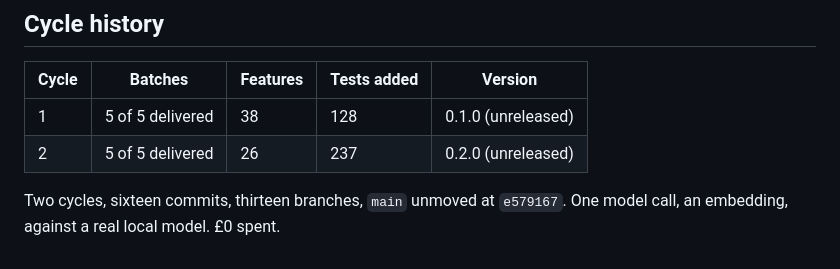
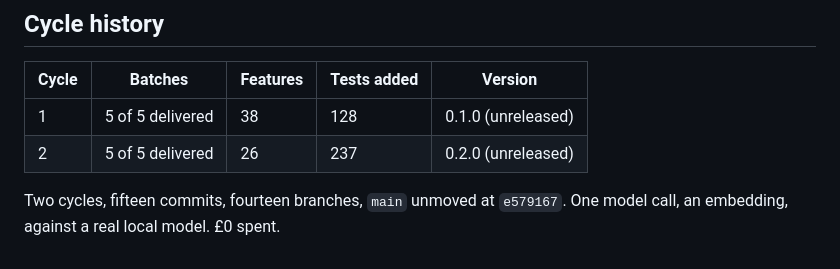
Before and after one commit to nebosa-company/justcode, a Markdown page: docs/perpetum/state.md, the part around the change. GitHub-like rendering.

```diff
--- a/docs/perpetum/state.md
+++ b/docs/perpetum/state.md
@@ -100,5 +100,5 @@ downloading one onto it is not the loop's decision. DeepSeek has no key.
 | 1 | 5 of 5 delivered | 38 | 128 | 0.1.0 (unreleased) |
 | 2 | 5 of 5 delivered | 26 | 237 | 0.2.0 (unreleased) |
 
-Two cycles, sixteen commits, thirteen branches, `main` unmoved at `e579167`.
+Two cycles, fifteen commits, fourteen branches, `main` unmoved at `e579167`.
 One model call, an embedding, against a real local model. £0 spent.
```
Also changed, not shown: docs/perpetum/journal.md (+1 -1 lines).
